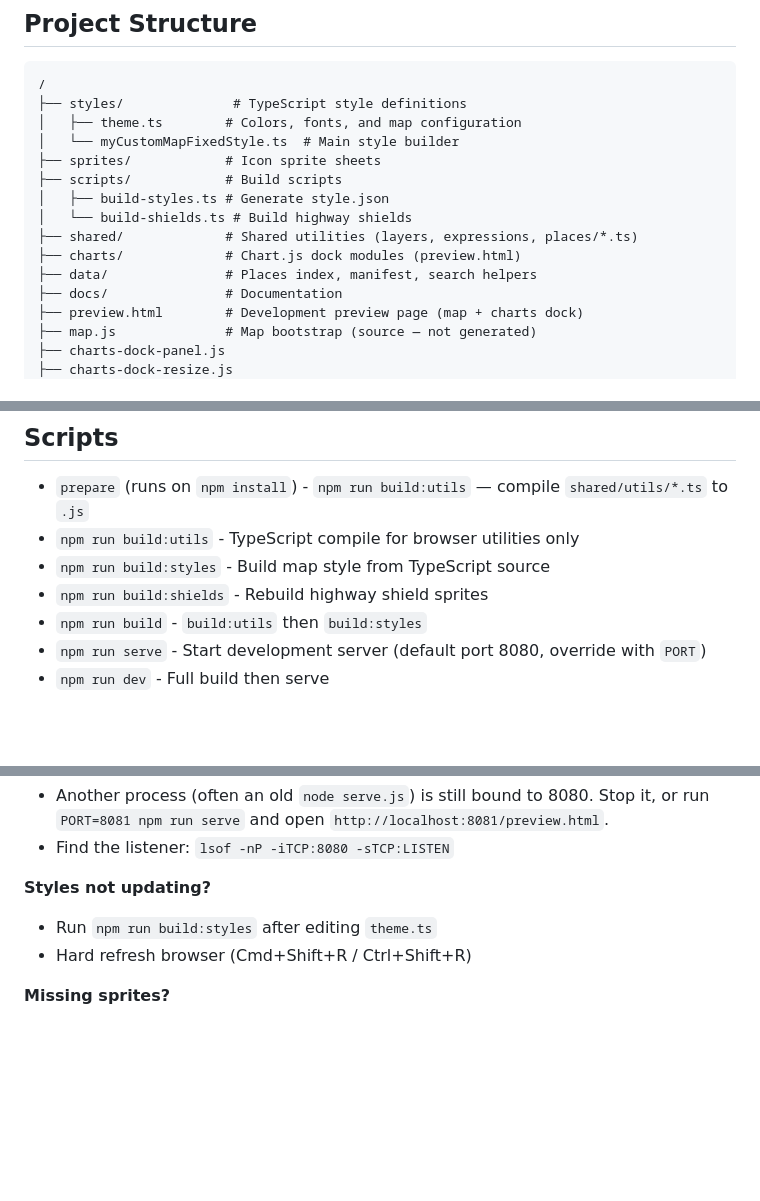
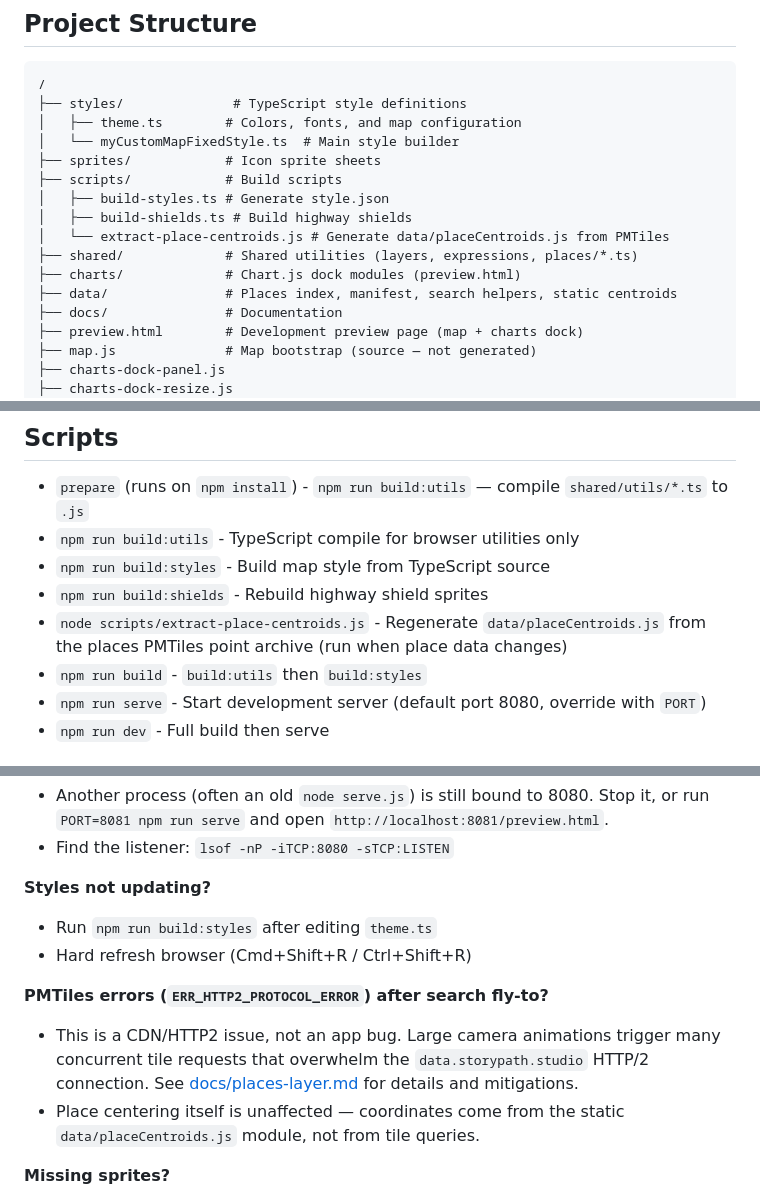
Before and after one commit to ryanblyth/maplibre-chartsjs-dark-gray-places, a Markdown page: README.md, 3 parts joined by grey strips. Rendered like a GitHub page; blank space fills up the shorter version.

```diff
--- a/README.md
+++ b/README.md
@@ -36,10 +36,11 @@ A custom MapLibre basemap created from the dark-gray template. The development p
 ├── sprites/            # Icon sprite sheets
 ├── scripts/            # Build scripts
 │   ├── build-styles.ts # Generate style.json
-│   └── build-shields.ts # Build highway shields
+│   ├── build-shields.ts # Build highway shields
+│   └── extract-place-centroids.js # Generate data/placeCentroids.js from PMTiles
 ├── shared/             # Shared utilities (layers, expressions, places/*.ts)
 ├── charts/             # Chart.js dock modules (preview.html)
-├── data/               # Places index, manifest, search helpers
+├── data/               # Places index, manifest, search helpers, static centroids
 ├── docs/               # Documentation
 ├── preview.html        # Development preview page (map + charts dock)
 ├── map.js              # Map bootstrap (source — not generated)
@@ -137,6 +138,7 @@ See [docs/deploying.md](docs/deploying.md) for detailed deployment guide.
 - `npm run build:utils` - TypeScript compile for browser utilities only
 - `npm run build:styles` - Build map style from TypeScript source
 - `npm run build:shields` - Rebuild highway shield sprites
+- `node scripts/extract-place-centroids.js` - Regenerate `data/placeCentroids.js` from the places PMTiles point archive (run when place data changes)
 - `npm run build` - `build:utils` then `build:styles`
 - `npm run serve` - Start development server (default port 8080, override with `PORT`)
 - `npm run dev` - Full build then serve
@@ -176,6 +178,11 @@ These are loaded on-demand and cached by the browser.
 - Run `npm run build:styles` after editing `theme.ts`
 - Hard refresh browser (Cmd+Shift+R / Ctrl+Shift+R)
 
+**PMTiles errors (`ERR_HTTP2_PROTOCOL_ERROR`) after search fly-to?**
+
+- This is a CDN/HTTP2 issue, not an app bug. Large camera animations trigger many concurrent tile requests that overwhelm the `data.storypath.studio` HTTP/2 connection. See [docs/places-layer.md](docs/places-layer.md#known-issue-pmtiles-tile-loading-errors-during-animation) for details and mitigations.
+- Place centering itself is unaffected — coordinates come from the static `data/placeCentroids.js` module, not from tile queries.
+
 **Missing sprites?**
 
 - Ensure `sprites/` directory exists
```
Also changed, not shown: docs/places-layer.md (+108 -0 lines).
